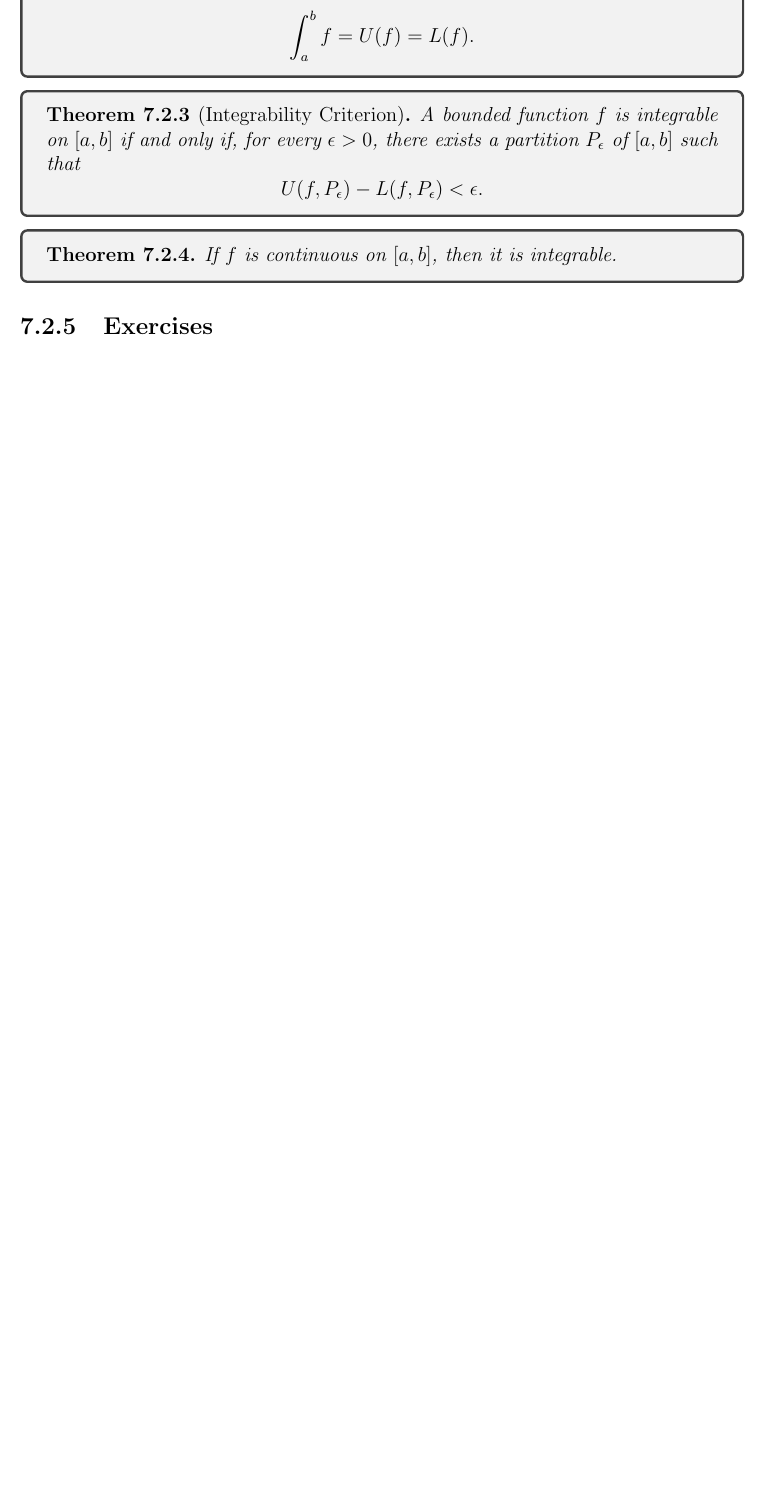
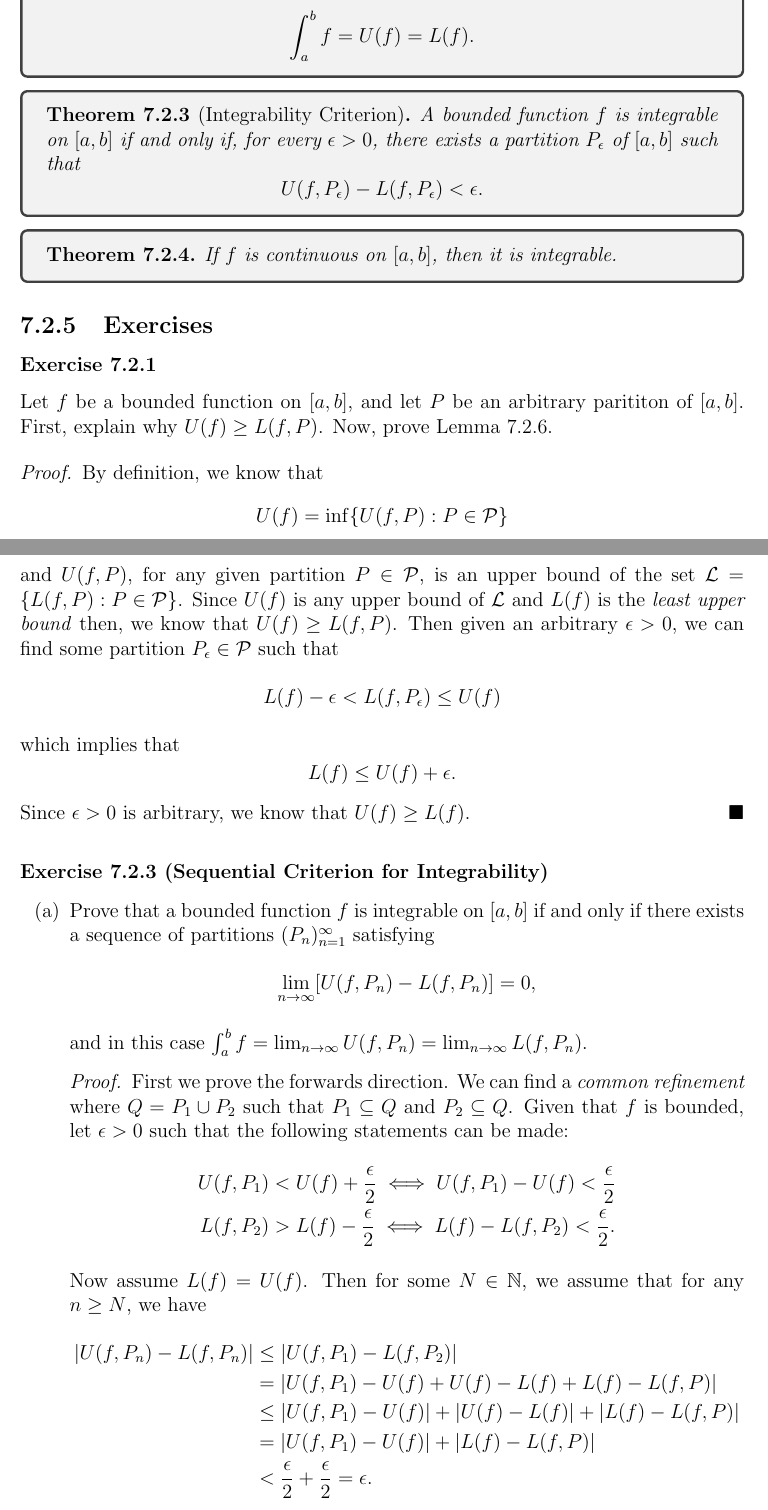
Before and after one commit to LanceRemigio/notes, a LaTeX thesis (Analysis/main.tex, which reads Analysis/chapter/ch7/7.2/chap7.2.tex): part of page 341 of 341 before the commit and two parts of pages 341 and 342 of 343 after it, the two joined at a grey line, cut so that both start at the same text, the shorter picture padded with empty space. The pictures show the PDF file Analysis/main.pdf that the author committed with the source.

Commit message:
new section

```diff
--- a/Analysis/chapter/ch7/7.2/chap7.2.tex
+++ b/Analysis/chapter/ch7/7.2/chap7.2.tex
@@ -231,3 +231,49 @@ If \( P \subseteq Q  \), then \( L(f,P) \leq L(f,Q)  \), and \( U(f,P ) \geq U(f
 
 
 \subsection{Exercises}
+
+\subsubsection{Exercise 7.2.1} Let \( f  \) be a bounded function on \( [a,b]  \), and let \( P  \) be an arbitrary parititon of \(  [a,b]  \). First, explain why \( U(f) \geq L(f,P)  \). Now, prove Lemma 7.2.6.
+\begin{proof}
+By definition, we know that
+\[  U(f) = \inf \{ U(f,P) : P \in \mathcal{P} \}  \] and \( U(f,P)   \), for any given partition \( P \in \mathcal{P} \), is an upper bound of the set \( \mathcal {L} = \{ L(f,P)
+: P \in \mathcal{P}\}  \). Since \( U(f)  \) is any upper bound of \( \mathcal{L} \) and \( L(f)  \) is the \textit{least upper bound} then, we know that \( U(f) \geq L(f,P) \). Then given an arbitrary \( \epsilon > 0  \), we can find some partition \( P_{\epsilon } \in \mathcal{P} \) such that
+\[  L(f) - \epsilon < L(f, P_{\epsilon }) \leq U(f)  \]
+which implies that
+\[  L(f) \leq U(f) + \epsilon. \]
+Since \( \epsilon > 0  \) is arbitrary, we know that \( U(f) \geq L(f) \).
+\end{proof}
+
+
+\subsubsection{Exercise 7.2.3 (Sequential Criterion for Integrability)}
+\begin{enumerate}
+	\item[(a)] Prove that a bounded function \( f  \) is integrable on \( [a,b]  \) if and only if there exists a sequence of partitions \( (P_{n})_{n=1}^{\infty } \) satisfying
+		\[  \lim_{ n \to \infty  }  [U(f, P_{n}) - L(f, P_{n})] = 0,  \]
+		and in this case \( \int_{ a }^{ b }  f = \lim_{ n \to \infty  }  U(f, P_{n} ) = \lim_{ n \to \infty  }  L(f, P_{n}). \)
+		\begin{proof}
+		First we prove the forwards direction. We can find a \textit{common refinement} where \( Q = P_{1} \cup P_{2} \) such that \( P_{1} \subseteq Q  \) and \( P_{2} \subseteq Q  \). Given that \( f  \) is bounded, let \( \epsilon > 0  \) such that the following statements can be made:
+		\begin{align*}
+			U(f, P_1) &< U(f) + \frac{ \epsilon  }{ 2  }  \iff U(f, P_{1}) - U(f) < \frac{ \epsilon  }{ 2 } \\
+			L(f, P_{2}) &> L(f) - \frac{ \epsilon  }{ 2 } \iff L(f) - L(f, P_{2}) < \frac{ \epsilon  }{ 2 } .
+		\end{align*}
+		Now assume \( L(f) = U(f) \). Then for some \( N \in \N  \), we assume that for any \( n \geq N  \), we have
+		\begin{align*}
+		    | U(f, P_{n}) - L(f, P_{n}) | &\leq | U(f, P_{1}) - L(f, P_{2}) |  \\
+										  &= | U(f, P_{1}) - U(f)  +  U(f) - L(f)   +  L(f) - L(f, P ) | \\
+										  &\leq | U(f, P_{1}) - U(f)  |  + | U(f) - L(f)  | + | L(f) - L(f, P ) | \\
+										  &= | U(f,P_{1}) - U(f)  |  + | L(f) - L(f,P) | \\
+										  &< \frac{ \epsilon  }{ 2  } + \frac{ \epsilon  }{ 2  } = \epsilon.
+		\end{align*}
+
+		Now we shall prove the backwards direction. Choose \( \epsilon = 1/n   \). Assume there exists a partition \( P_{n} \) such that for some \( N \in \N  \), we have that for any \( n \geq N  \)
+		\[  U(f) - L(f) \leq U(f, P_{n})  - L(f, P_{n}) < \frac{ 1 }{ n } \to 0. \]
+		But by Theorem 1.2.6, we have that \( U(f) = L(f) \). Hence, \( f  \) must be integrable.
+		\end{proof}
+	\item[(b)] For each \( n  \), let \( P_{n} \) be the partition of \( [0,1] \) into \( n \) equal subintervals. Find formulas for \( U(f, P_{n}) \) and \( L(f,P_{n}) \) if \( f(x) = x  \). The formula \( 1 + 2 + 3 + \dotsb + n = n(n+1)/2  \) will be useful.
+		\begin{proof}[Solution]
+
+		\end{proof}
+	\item[(c)] Use the sequential criterion for integrability from (a) to show directly that \( f(x) = x  \) is integrable on \( [0,1]  \) and compute \( \int_{ 0 }^{ 1 } f   \).
+		\begin{proof}[Solution]
+
+		\end{proof}
+\end{enumerate}
```
Also changed, not shown: Analysis/main.pdf.
